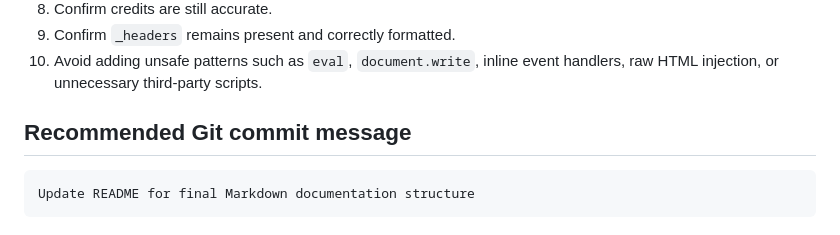
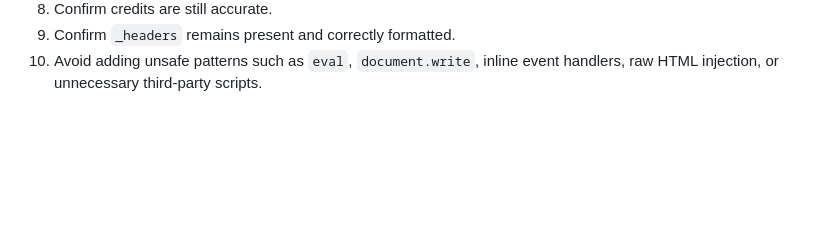
Before and after one commit to Entr0pyArchitect/ai-ethics-toolkit, a Markdown page: README.md, the part around the change. Drawn GitHub-style; blank space fills up the shorter version.

Commit message:
polishing finish

````diff
--- a/README.md
+++ b/README.md
@@ -208,9 +208,3 @@ Before pushing future changes:
 8. Confirm credits are still accurate.
 9. Confirm `_headers` remains present and correctly formatted.
 10. Avoid adding unsafe patterns such as `eval`, `document.write`, inline event handlers, raw HTML injection, or unnecessary third-party scripts.
-
-## Recommended Git commit message
-
-```text
-Update README for final Markdown documentation structure
-```
````
